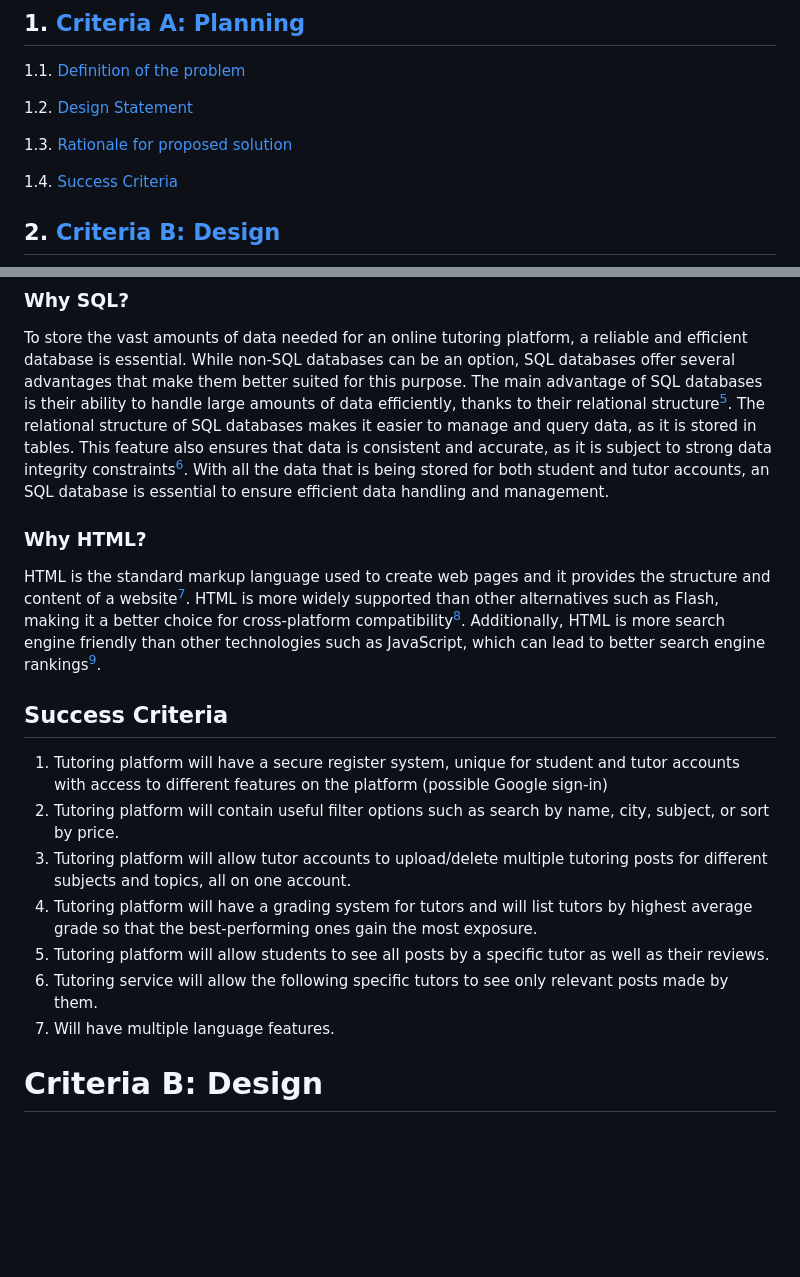
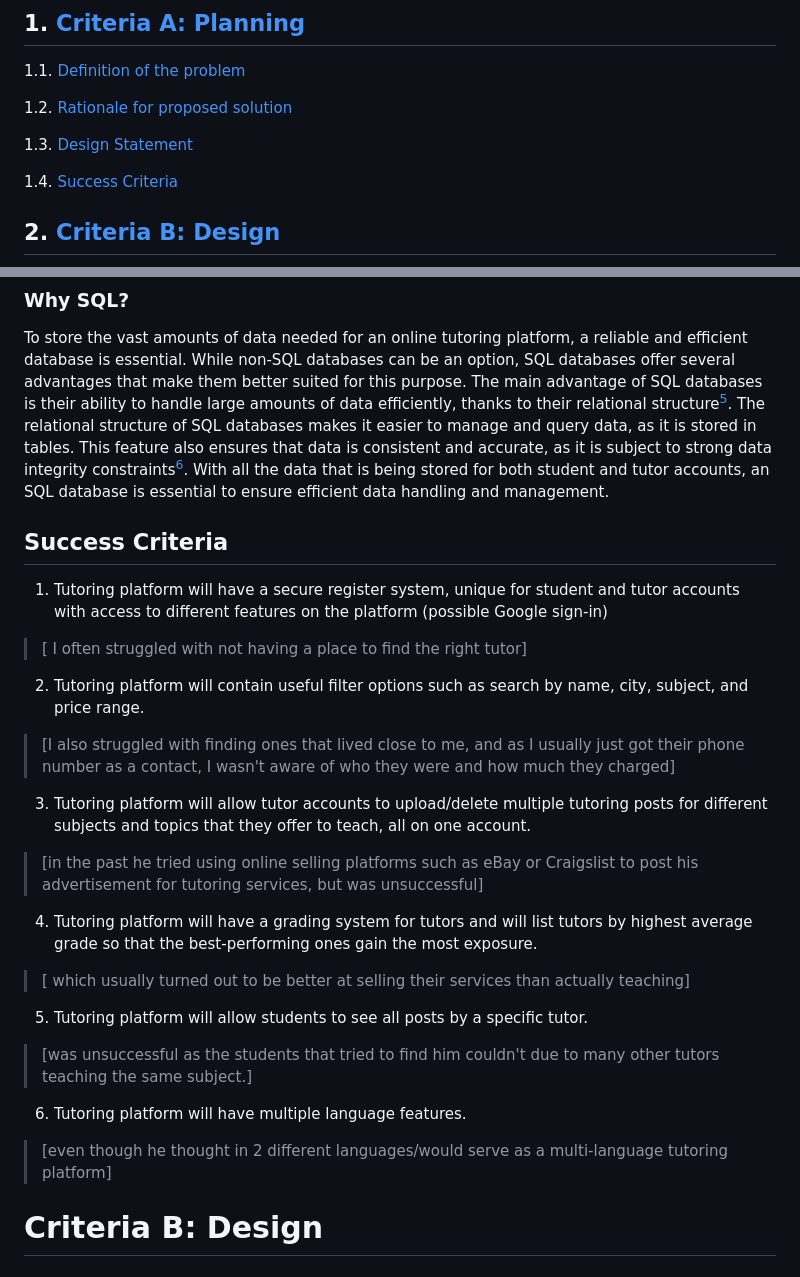
Before and after one commit to AleksandarDzudzevic/TutoringWebApp, a Markdown page: README.md, 2 parts joined by grey strips. GitHub-like rendering; blank space fills up the shorter version.

```diff
--- a/README.md
+++ b/README.md
@@ -5,9 +5,9 @@ Fig.1 shows the picture created for TutoFlix using Dream AI[^1] generated on the
 ## 1. [Criteria A: Planning](#criteria-a-planning)
 1.1. [Definition of the problem](#problem-definition)
 
-1.2. [Design Statement](#design-statement)
+1.2. [Rationale for proposed solution](#rationale-for-proposed-solution)
 
-1.3. [Rationale for proposed solution](#rationale-for-proposed-solution)
+1.3. [Design Statement](#design-statement)
 
 1.4. [Success Criteria](#success-criteria)
 ## 2. [Criteria B: Design](#criteria-b-design)
@@ -57,17 +57,20 @@ Python contains many versatile features, which make it a better choice compared
 ### Why SQL?
 To store the vast amounts of data needed for an online tutoring platform, a reliable and efficient database is essential. While non-SQL databases can be an option, SQL databases offer several advantages that make them better suited for this purpose. The main advantage of SQL databases is their ability to handle large amounts of data efficiently, thanks to their relational structure[^5]. The relational structure of SQL databases makes it easier to manage and query data, as it is stored in tables. This feature also ensures that data is consistent and accurate, as it is subject to strong data integrity constraints[^6]. With all the data that is being stored for both student and tutor accounts, an SQL database is essential to ensure efficient data handling and management.
 
-### Why HTML?
-HTML is the standard markup language used to create web pages and it provides the structure and content of a website[^7]. HTML is more widely supported than other alternatives such as Flash, making it a better choice for cross-platform compatibility[^8]. Additionally, HTML is more search engine friendly than other technologies such as JavaScript, which can lead to better search engine rankings[^9].
 
 ## Success Criteria
 1) Tutoring platform will have a secure register system, unique for student and tutor accounts with access to different features on the platform (possible Google sign-in)
-2) Tutoring platform will contain useful filter options such as search by name, city, subject, or sort by price.
-3) Tutoring platform will allow tutor accounts to upload/delete multiple tutoring posts for different subjects and topics, all on one account.
+>[ I often struggled with not having a place to find the right tutor]
+2) Tutoring platform will contain useful filter options such as search by name, city, subject, and price range.
+>[I also struggled with finding ones that lived close to me, and as I usually just got their phone number as a contact, I wasn't aware of who they were and how much they charged]
+3) Tutoring platform will allow tutor accounts to upload/delete multiple tutoring posts for different subjects and topics that they offer to teach, all on one account.
+>[in the past he tried using online selling platforms such as eBay or Craigslist to post his advertisement for tutoring services, but was unsuccessful]
 4) Tutoring platform will have a grading system for tutors and will list tutors by highest average grade so that the best-performing ones gain the most exposure.
-5) Tutoring platform will allow students to see all posts by a specific tutor as well as their reviews.
-6) Tutoring service will allow the following specific tutors to see only relevant posts made by them.
-7) Will have multiple language features.
+>[ which usually turned out to be better at selling their services than actually teaching]
+5) Tutoring platform will allow students to see all posts by a specific tutor.
+>[was unsuccessful as the students that tried to find him couldn't due to many other tutors teaching the same subject.]
+6) Tutoring platform will have multiple language features.
+>[even though he thought in 2 different languages/would serve as a multi-language tutoring platform]
 # Criteria B: Design
 ## System Diagram
 
```
Also changed, not shown: other parts of README.md (+31 -12 lines).
